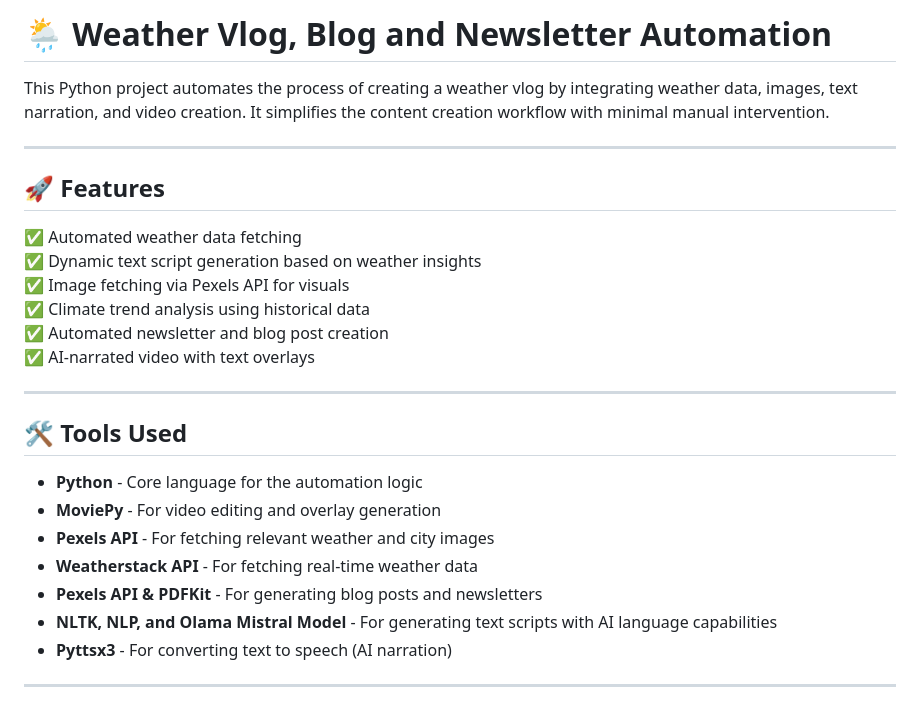
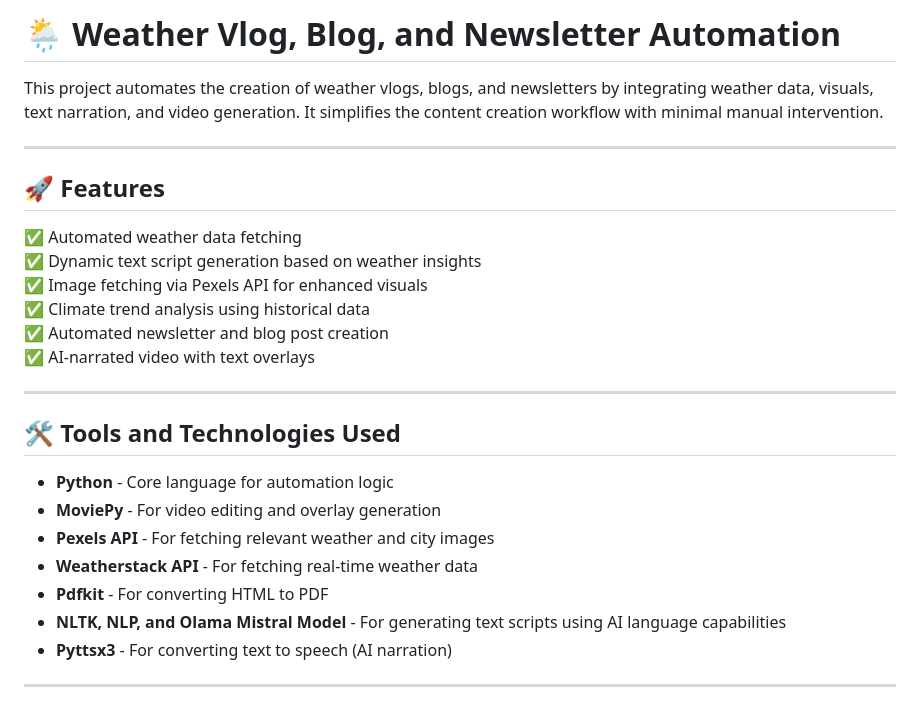
Before and after one commit to snaveenkpndevops/auto_vlog_blog_gen, a Markdown page: README.md, the part around the change printed below. Rendered like a GitHub page.

```diff
--- a/README.md
+++ b/README.md
@@ -1,6 +1,6 @@
-# 🌦️ Weather Vlog, Blog and Newsletter Automation
+# 🌦️ Weather Vlog, Blog, and Newsletter Automation
 
-This Python project automates the process of creating a weather vlog by integrating weather data, images, text narration, and video creation. It simplifies the content creation workflow with minimal manual intervention.
+This project automates the creation of weather vlogs, blogs, and newsletters by integrating weather data, visuals, text narration, and video generation. It simplifies the content creation workflow with minimal manual intervention.
 
 ---
 
@@ -8,21 +8,21 @@ This Python project automates the process of creating a weather vlog by integrat
 
 ✅ Automated weather data fetching
 ✅ Dynamic text script generation based on weather insights
-✅ Image fetching via Pexels API for visuals
+✅ Image fetching via Pexels API for enhanced visuals
 ✅ Climate trend analysis using historical data
 ✅ Automated newsletter and blog post creation
 ✅ AI-narrated video with text overlays
 
 ---
 
-## 🛠️ Tools Used
+## 🛠️ Tools and Technologies Used
 
-- **Python** - Core language for the automation logic
+- **Python** - Core language for automation logic
 - **MoviePy** - For video editing and overlay generation
 - **Pexels API** - For fetching relevant weather and city images
 - **Weatherstack API** - For fetching real-time weather data
-- **Pexels API & PDFKit** - For generating blog posts and newsletters
-- **NLTK, NLP, and Olama Mistral Model** - For generating text scripts with AI language capabilities
+- **Pdfkit** - For converting HTML to PDF
+- **NLTK, NLP, and Olama Mistral Model** - For generating text scripts using AI language capabilities
 - **Pyttsx3** - For converting text to speech (AI narration)
 
 ---
```
Also changed, not shown: other parts of README.md (+35 -27 lines).
